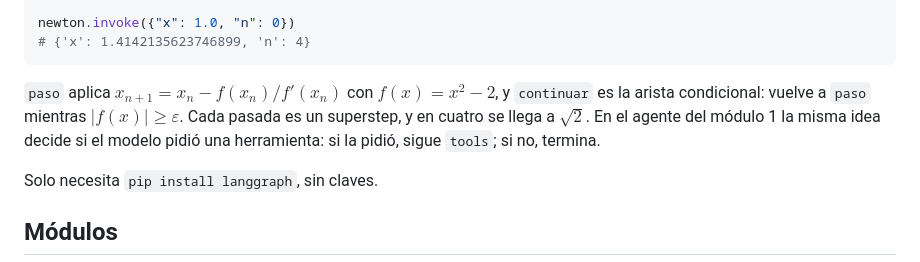
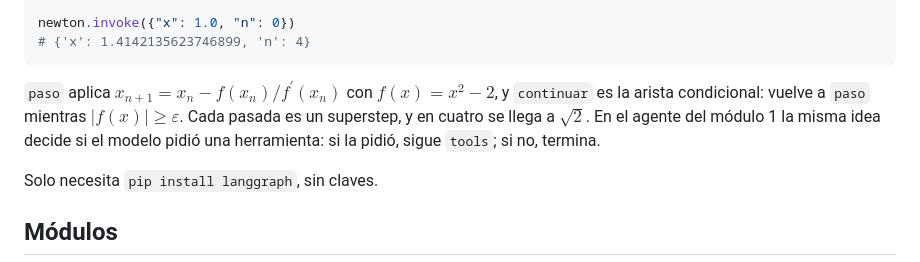
Before and after one commit to B3njjaman/LangGraph, a Markdown page: README.md, the part around one of its changes. GitHub-like rendering.

Commit message:
Ajusta la tabla del módulo 1 y dos fórmulas del README al celular

````diff
--- a/README.md
+++ b/README.md
@@ -59,7 +59,7 @@ newton.invoke({"x": 1.0, "n": 0})
 # {'x': 1.4142135623746899, 'n': 4}
 ```
 
-`paso` aplica $x_{n+1} = x_n - f(x_n)/f'(x_n)$ con $f(x) = x^2 - 2$, y `continuar` es la arista condicional: vuelve a `paso` mientras $|f(x)| \ge \varepsilon$. Cada pasada es un superstep, y en cuatro se llega a $\sqrt 2$. En el agente del módulo 1 la misma idea decide si el modelo pidió una herramienta: si la pidió, sigue `tools`; si no, termina.
+`paso` aplica $x_{n+1} = x_n - f(x_n)/f^{\prime}(x_n)$ con $f(x) = x^2 - 2$, y `continuar` es la arista condicional: vuelve a `paso` mientras $\lvert f(x) \rvert \ge \varepsilon$. Cada pasada es un superstep, y en cuatro se llega a $\sqrt 2$. En el agente del módulo 1 la misma idea decide si el modelo pidió una herramienta: si la pidió, sigue `tools`; si no, termina.
 
 Solo necesita `pip install langgraph`, sin claves.
 
````
Also changed, not shown: other parts of README.md (+7 -7 lines).
